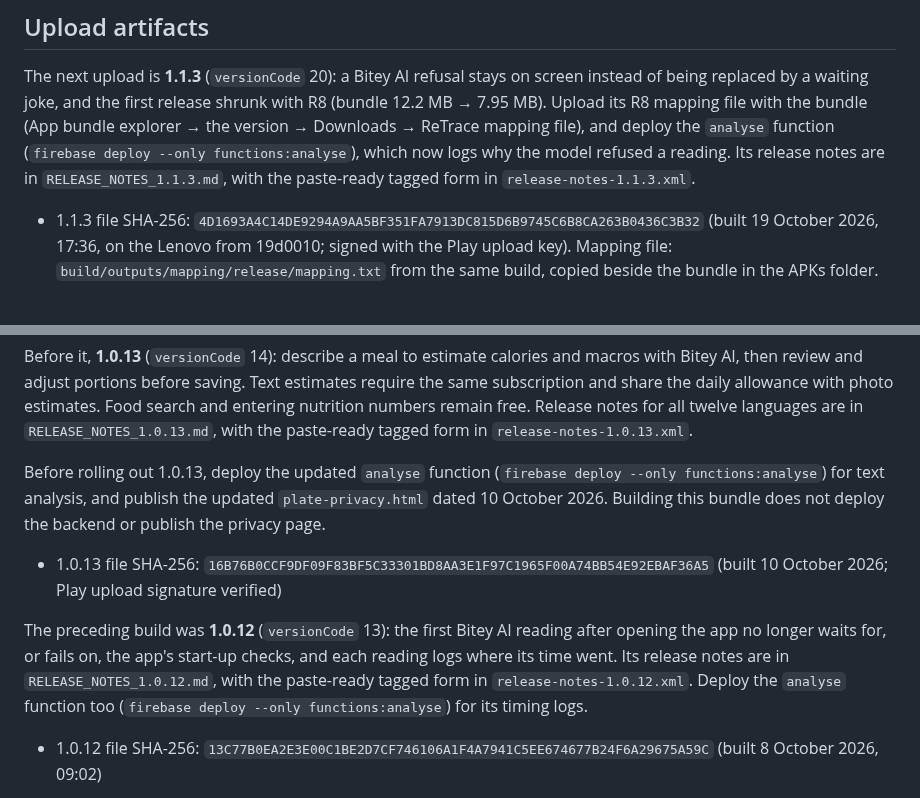
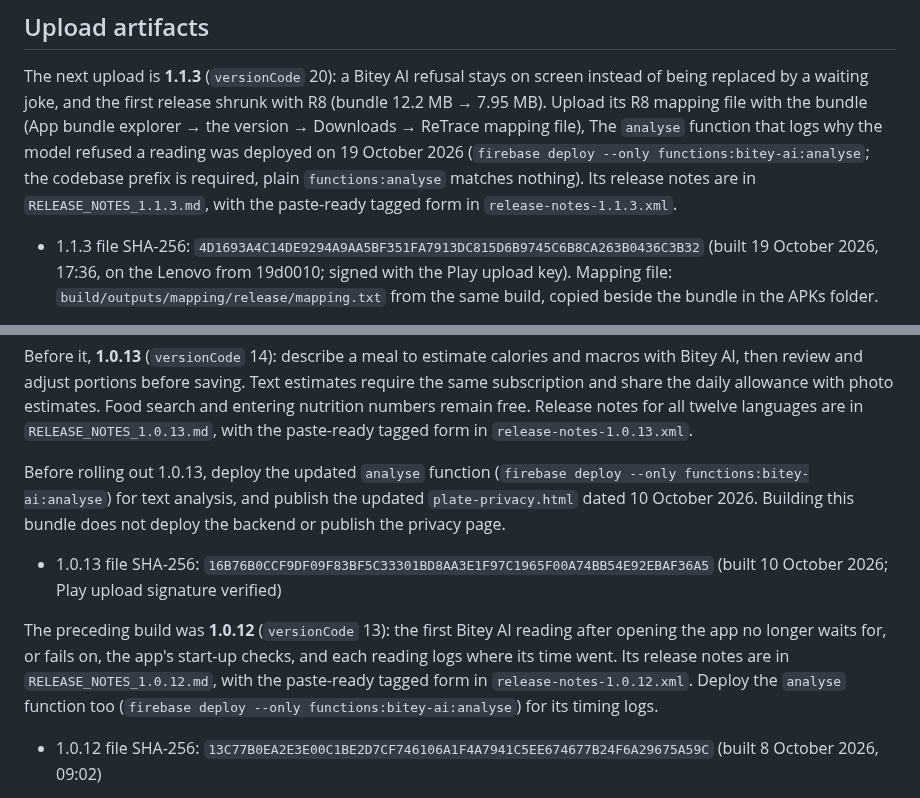
Before and after one commit to zandaulion/bitey, a Markdown page: store/README.md, 2 parts joined by grey strips. GitHub-like rendering.

Commit message:
docs(store): the analyse deploy needs its codebase prefix, and was deployed
Co-Authored-By: Claude Opus 5.5 <noreply@anthropic.com>

```diff
--- a/store/README.md
+++ b/store/README.md
@@ -27,8 +27,9 @@ The next upload is **1.1.3** (`versionCode` 20): a Bitey AI refusal stays on
 screen instead of being replaced by a waiting joke, and the first release
 shrunk with R8 (bundle 12.2 MB → 7.95 MB). Upload its R8 mapping file with the
 bundle (App bundle explorer → the version → Downloads → ReTrace mapping file),
-and deploy the `analyse` function (`firebase deploy --only functions:analyse`),
-which now logs why the model refused a reading. Its release notes are in
+The `analyse` function that logs why the model refused a reading was
+deployed on 19 October 2026 (`firebase deploy --only functions:bitey-ai:analyse`;
+the codebase prefix is required, plain `functions:analyse` matches nothing). Its release notes are in
 `RELEASE_NOTES_1.1.3.md`, with the paste-ready tagged form in
 `release-notes-1.1.3.xml`.
 
@@ -105,7 +106,7 @@ remain free. Release notes for all twelve languages are in
 `release-notes-1.0.13.xml`.
 
 Before rolling out 1.0.13, deploy the updated `analyse` function
-(`firebase deploy --only functions:analyse`) for text analysis, and publish
+(`firebase deploy --only functions:bitey-ai:analyse`) for text analysis, and publish
 the updated `plate-privacy.html` dated 10 October 2026. Building this bundle
 does not deploy the backend or publish the privacy page.
 
@@ -117,7 +118,7 @@ after opening the app no longer waits for, or fails on, the app's start-up
 checks, and each reading logs where its time went. Its release notes are in
 `RELEASE_NOTES_1.0.12.md`, with the paste-ready tagged form in
 `release-notes-1.0.12.xml`. Deploy the `analyse` function too
-(`firebase deploy --only functions:analyse`) for its timing logs.
+(`firebase deploy --only functions:bitey-ai:analyse`) for its timing logs.
 
 - 1.0.12 file SHA-256: `13C77B0EA2E3E00C1BE2D7CF746106A1F4A7941C5EE674677B24F6A29675A59C`
   (built 8 October 2026, 09:02)
```
Also changed, not shown: store/RELEASE_NOTES_1.1.3.md (+1 -1 lines).
